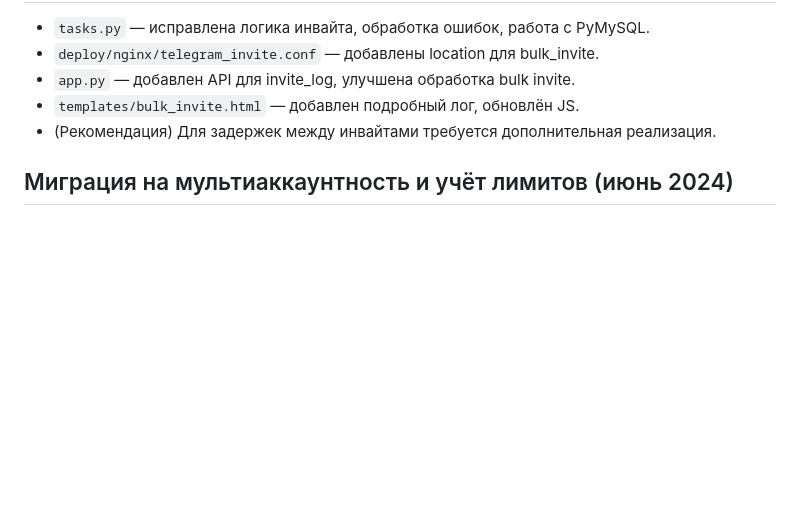
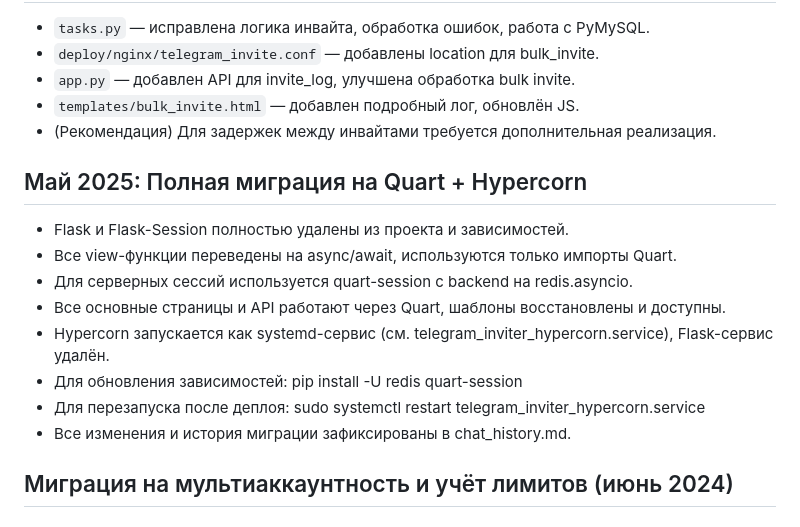
Before and after one commit to Theoretician9/telegram-invite, a Markdown page: PROJECT_DOCS.md, the part around the change. Drawn GitHub-style; blank space fills up the shorter version.

Commit message:
Auto-commit every 30s

```diff
--- a/PROJECT_DOCS.md
+++ b/PROJECT_DOCS.md
@@ -275,6 +275,16 @@ sudo systemctl reload nginx
 - `templates/bulk_invite.html` — добавлен подробный лог, обновлён JS.
 - (Рекомендация) Для задержек между инвайтами требуется дополнительная реализация.
 
+## Май 2025: Полная миграция на Quart + Hypercorn
+- Flask и Flask-Session полностью удалены из проекта и зависимостей.
+- Все view-функции переведены на async/await, используются только импорты Quart.
+- Для серверных сессий используется quart-session с backend на redis.asyncio.
+- Все основные страницы и API работают через Quart, шаблоны восстановлены и доступны.
+- Hypercorn запускается как systemd-сервис (см. telegram_inviter_hypercorn.service), Flask-сервис удалён.
+- Для обновления зависимостей: pip install -U redis quart-session
+- Для перезапуска после деплоя: sudo systemctl restart telegram_inviter_hypercorn.service
+- Все изменения и история миграции зафиксированы в chat_history.md.
+
 ## Миграция на мультиаккаунтность и учёт лимитов (июнь 2024)
 
 ### Новые таблицы
```
Also changed, not shown: chat_history.md (+7 -0 lines).
